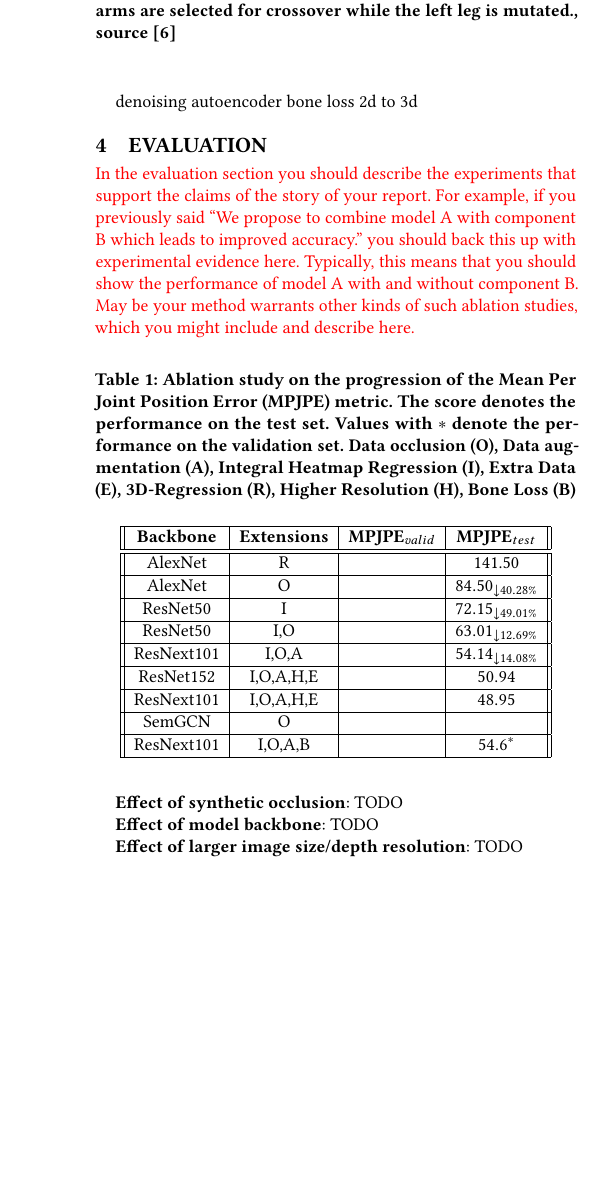
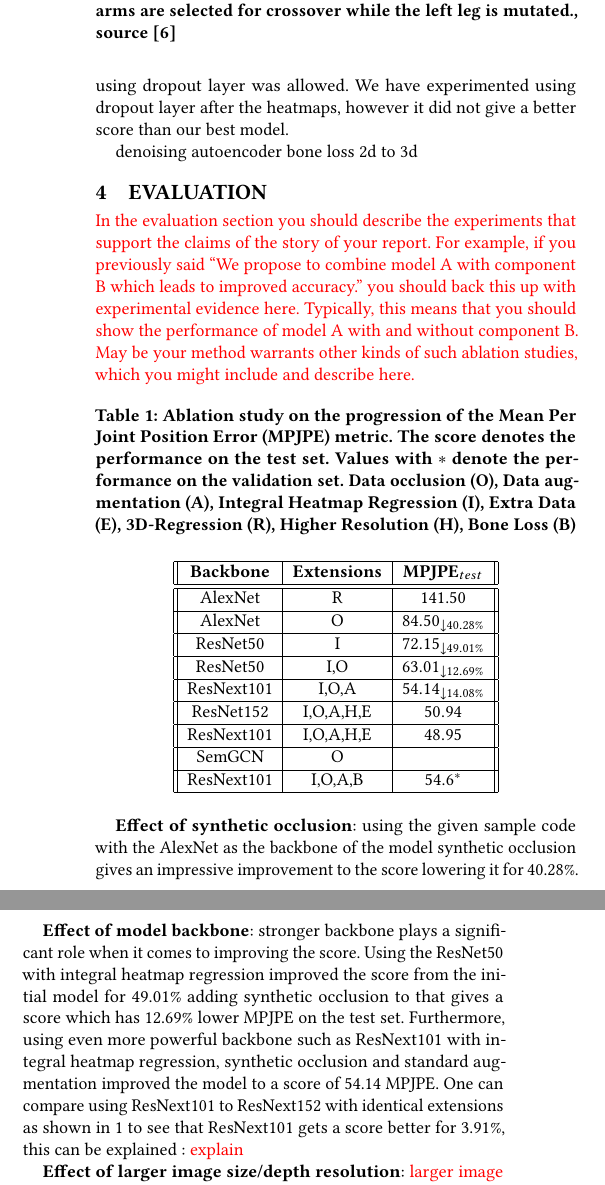
Before and after one commit to FatjonZOGAJ/human-pose-estimation, a LaTeX paper (report/mp-report.tex, which reads report/mp-report-body.tex): part of one column of page 3 of 4 before the commit and two parts of the columns of page 3 of 4 after it, the two joined at a grey line, cut so that both start at the same text, the shorter picture padded with empty space. Compiled offline with pdfLaTeX.

Commit message:
ablation study and dropout

```diff
--- a/report/mp-report-body.tex
+++ b/report/mp-report-body.tex
@@ -163,7 +163,7 @@ In addition to the approaches above, we have combined them with a variety of fur
 As the official PyTorch documentation recommends loading in the data in the range of [0, 1],
 we have tried [0, 1]-normalization instead of the original z-standardization.
 Preliminary experiments showed that this does not improve the score, hinting at a slight decrease
-which is why it was not further used.
+which is why it was not further used. Furthermore, although ensemble methods were not allowed, using dropout layer was allowed. We have experimented using dropout layer after the heatmaps, however it did not give a better score than our best model.
 
 
 denoising autoencoder
@@ -182,36 +182,36 @@ bone loss
     3D-Regression (R), Higher Resolution (H), Bone Loss (B)}
     \label{tab:ablation}
     \centering
-    \begin{tabular}{|| c | c | c | c ||}
+    \begin{tabular}{|| c | c | c ||}
         \hline
-        \textbf{Backbone} & \textbf{Extensions} & \textbf{MPJPE}$_{valid}$ & \textbf{MPJPE}$_{test}$      \\
+        \textbf{Backbone} & \textbf{Extensions} & \textbf{MPJPE}$_{test}$      \\
         \hline\hline
-        AlexNet           & R                   &                          & 141.50                       \\
+        AlexNet           & R                   &   141.50                       \\
         \hline
-        AlexNet           & O                   &                          & $84.50_{\downarrow 40.28\%}$ \\
+        AlexNet           & O                   &   $84.50_{\downarrow 40.28\%}$ \\
         \hline
-        ResNet50          & I                   &                          & $72.15_{\downarrow 49.01\%}$ \\
+        ResNet50          & I                   &   $72.15_{\downarrow 49.01\%}$ \\
         \hline
-        ResNet50          & I,O                 &                          & $63.01_{\downarrow 12.69\%}$ \\
+        ResNet50          & I,O                 &   $63.01_{\downarrow 12.69\%}$ \\
         \hline
-        ResNext101        & I,O,A               &                          & $54.14_{\downarrow 14.08\%}$ \\
+        ResNext101        & I,O,A               &   $54.14_{\downarrow 14.08\%}$ \\
         \hline
-        ResNet152         & I,O,A,H,E           &                          & $50.94$                      \\
+        ResNet152         & I,O,A,H,E           &   $50.94$                      \\
         \hline
-        ResNext101        & I,O,A,H,E           &                          & $48.95$                      \\
+        ResNext101        & I,O,A,H,E           &   $48.95$                      \\
         \hline
-        SemGCN            & O                   &                          &                              \\
+        SemGCN            & O                   &                              \\
         \hline
-        ResNext101        & I,O,A,B             &                          & $54.6^*$                     \\
+        ResNext101        & I,O,A,B             &   $54.6^*$                     \\
         \hline
     \end{tabular}
 \end{table}
 
-\textbf{Effect of synthetic occlusion}: TODO
+\textbf{Effect of synthetic occlusion}: using the given sample code with the AlexNet as the backbone of the model synthetic occlusion gives an impressive improvement to the score lowering it for 40.28\%.
 
-\textbf{Effect of model backbone}: TODO
+\textbf{Effect of model backbone}: stronger backbone plays a significant role when it comes to improving the score. Using the ResNet50 with integral heatmap regression improved the score from the initial model for 49.01\% adding synthetic occlusion to that gives a score which has 12.69\% lower MPJPE on the test set. Furthermore, using even more powerful backbone such as ResNext101 with integral heatmap regression, synthetic occlusion and standard augmentation improved the model to a score of 54.14 MPJPE. One can compare using ResNext101 to ResNext152 with identical extensions as shown in ~\ref{tab:ablation} to see that ResNext101 gets a score better for 3.91\%, this can be explained : \todo{explain}
 
-\textbf{Effect of larger image size/depth resolution}: TODO
+\textbf{Effect of larger image size/depth resolution}: \todo{larger image and additionaö set into one category? not separated in the scores?}
 
 \textbf{Effect of additional validation set}:
 
```
